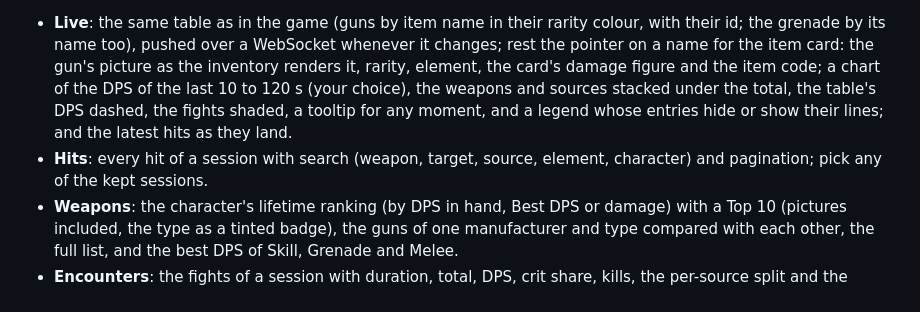
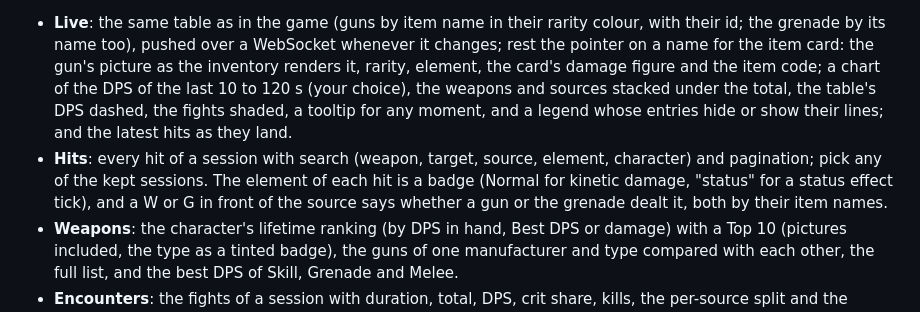
Before and after one commit to DaRealHansForSure/bl4-dps-tracker, a Markdown page: README.md, the part around the change. Drawn GitHub-style.

Commit message:
docs: document the element enum, type hash and thumbnail pipeline

```diff
--- a/README.md
+++ b/README.md
@@ -47,7 +47,7 @@ Open the console with F6 (in the world, not in the main menu):
 While the game runs, the mod serves a page at `http://127.0.0.1:8765/` (and at your machine's network address, so a phone or a second screen on the same network can show it; `dmgweb` prints both). Four tabs:
 
 - **Live**: the same table as in the game (guns by item name in their rarity colour, with their id; the grenade by its name too), pushed over a WebSocket whenever it changes; rest the pointer on a name for the item card: the gun's picture as the inventory renders it, rarity, element, the card's damage figure and the item code; a chart of the DPS of the last 10 to 120 s (your choice), the weapons and sources stacked under the total, the table's DPS dashed, the fights shaded, a tooltip for any moment, and a legend whose entries hide or show their lines; and the latest hits as they land.
-- **Hits**: every hit of a session with search (weapon, target, source, element, character) and pagination; pick any of the kept sessions.
+- **Hits**: every hit of a session with search (weapon, target, source, element, character) and pagination; pick any of the kept sessions. The element of each hit is a badge (Normal for kinetic damage, "status" for a status effect tick), and a W or G in front of the source says whether a gun or the grenade dealt it, both by their item names.
 - **Weapons**: the character's lifetime ranking (by DPS in hand, Best DPS or damage) with a Top 10 (pictures included, the type as a tinted badge), the guns of one manufacturer and type compared with each other, the full list, and the best DPS of Skill, Grenade and Melee.
 - **Encounters**: the fights of a session with duration, total, DPS, crit share, kills, the per-source split and the targets.
 
```
Also changed, not shown: docs/item-names.md (+24 -5 lines), poc/findings.md (+3 -0 lines).
